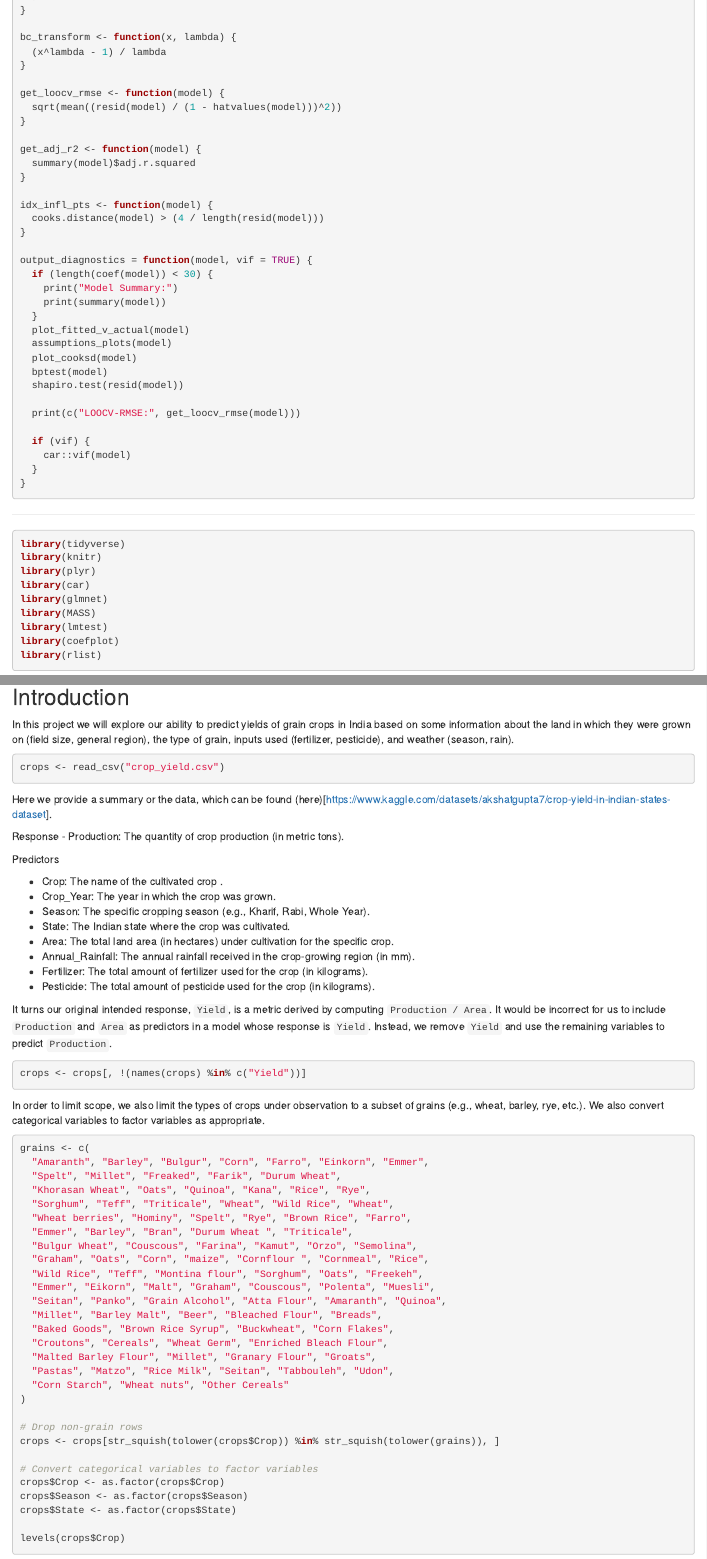
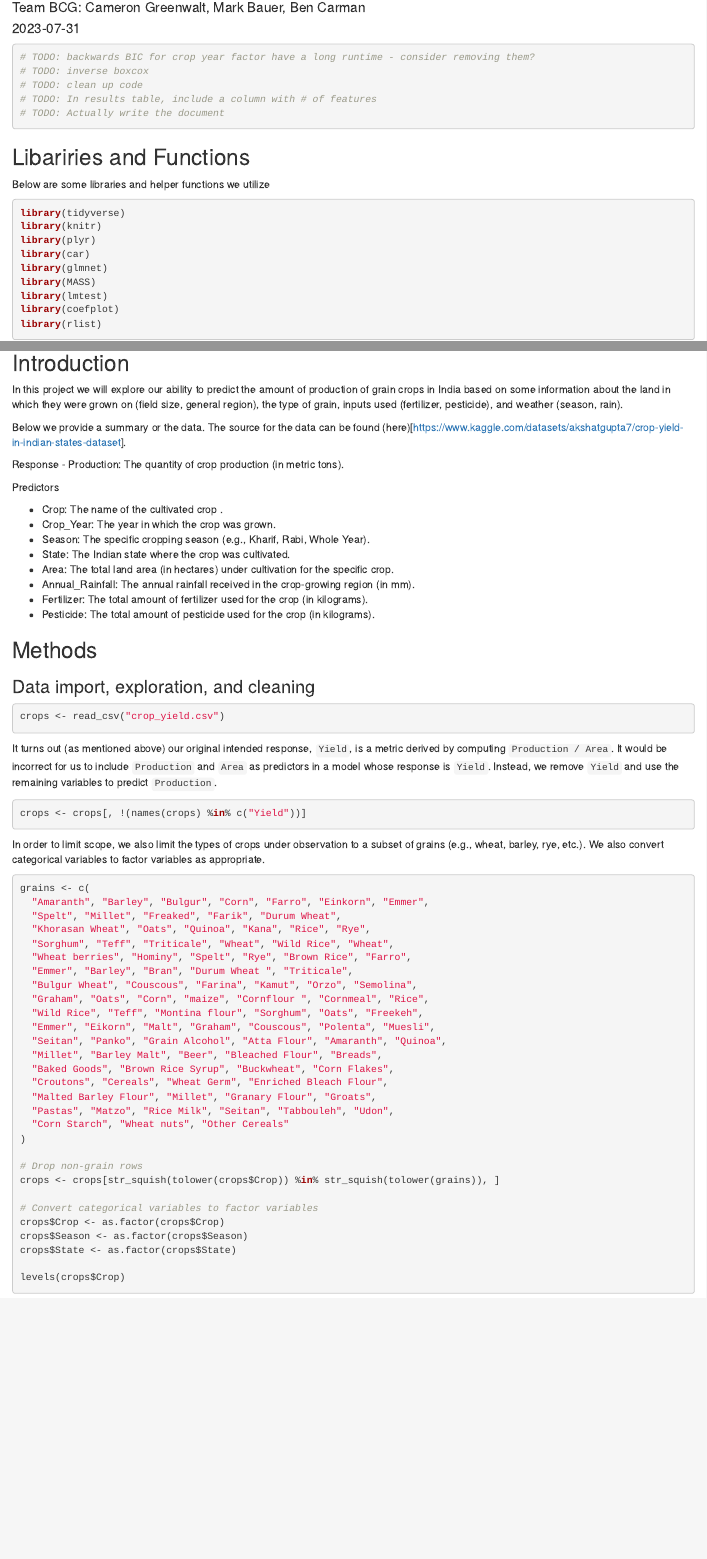
Before and after one commit to greenwaltc/stat420-project-teamBCG, an R Markdown document (project.Rmd): the page in a window 1100 px wide, from 1280 px down before the commit and from 110 px down after it, and a second part further down, joined at a grey line. Rendered offline with R 4.5, knitr and Pandoc, with nearby package versions.

Commit message:
Want a diff

````diff
--- a/project.Rmd
+++ b/project.Rmd
@@ -10 +8,6 @@
 ```{r}
+# TODO: backwards BIC for crop year factor have a long runtime - consider removing them?
+# TODO: inverse boxcox
+# TODO: clean up code
+# TODO: In results table, include a column with # of features
+# TODO: Actually write the document
@@ -17 +19,16 @@
 
+## Libariries and Functions
+
+Below are some libraries and helper functions we utilize
+
+```{r message=FALSE, warning=FALSE}
+library(tidyverse)
+library(knitr)
+library(plyr)
+library(car)
+library(glmnet)
+library(MASS)
+library(lmtest)
+library(coefplot)
+library(rlist)
+```
@@ -70,7 +86,7 @@
 }
 
 bc_transform <- function(x, lambda) {
-  (x^lambda - 1) / lambda
+  ((x+1)^lambda - 1) / lambda
 }
 
 get_loocv_rmse <- function(model) {
@@ -113,24 +129,8 @@
-```{r message=FALSE, warning=FALSE}
-library(tidyverse)
-library(knitr)
-library(plyr)
-library(car)
-library(glmnet)
-library(MASS)
-library(lmtest)
-library(coefplot)
-library(rlist)
-```
-
 ## Introduction
 
-In this project we will explore our ability to predict yields of grain crops in India based on some information about the land in which they were grown on (field size, general region), the type of grain, inputs used (fertilizer, pesticide), and weather (season, rain).
+In this project we will explore our ability to predict the amount of production of grain crops in India based on some information about the land in which they were grown on (field size, general region), the type of grain, inputs used (fertilizer, pesticide), and weather (season, rain).
 
-```{r message=FALSE}
-crops <- read_csv("crop_yield.csv")
-```
-
-Here we provide a summary or the data, which can be found (here)[https://www.kaggle.com/datasets/akshatgupta7/crop-yield-in-indian-states-dataset].
+Below we provide a summary or the data.  The source for the data can be found (here)[https://www.kaggle.com/datasets/akshatgupta7/crop-yield-in-indian-states-dataset].
 
 Response - Production: The quantity of crop production (in metric tons).
 
@@ -145,7 +145,15 @@
 - Fertilizer: The total amount of fertilizer used for the crop (in kilograms).
 - Pesticide: The total amount of pesticide used for the crop (in kilograms).
 
-It turns our original intended response, `Yield`, is a metric derived by computing `Production / Area`. It would be incorrect for us to include `Production` and `Area` as predictors in a model whose response is `Yield`. Instead, we remove `Yield` and use the remaining variables to predict `Production`.
+## Methods
+
+### Data import, exploration, and cleaning
+
+```{r message=FALSE}
+crops <- read_csv("crop_yield.csv")
+```
+
+It turns out (as mentioned above) our original intended response, `Yield`, is a metric derived by computing `Production / Area`. It would be incorrect for us to include `Production` and `Area` as predictors in a model whose response is `Yield`. Instead, we remove `Yield` and use the remaining variables to predict `Production`.
 
 ```{r}
 crops <- crops[, !(names(crops) %in% c("Yield"))]
````
Also changed, not shown: project.Rmd (18 more changed lines).
